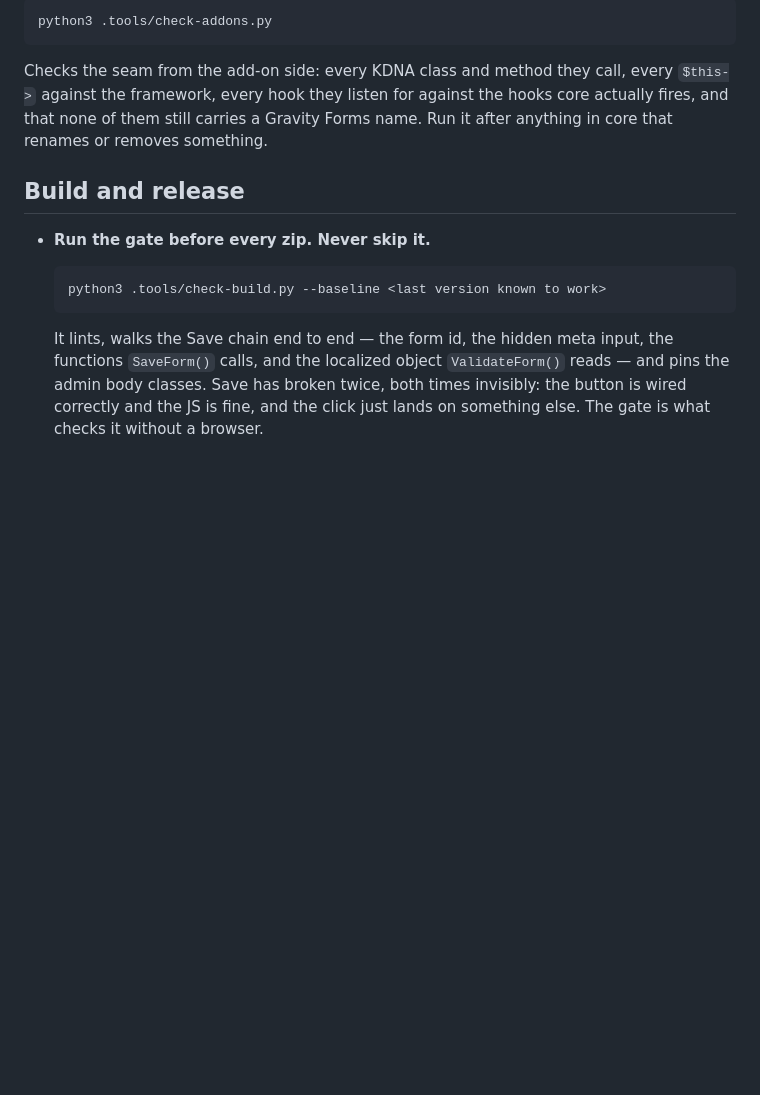
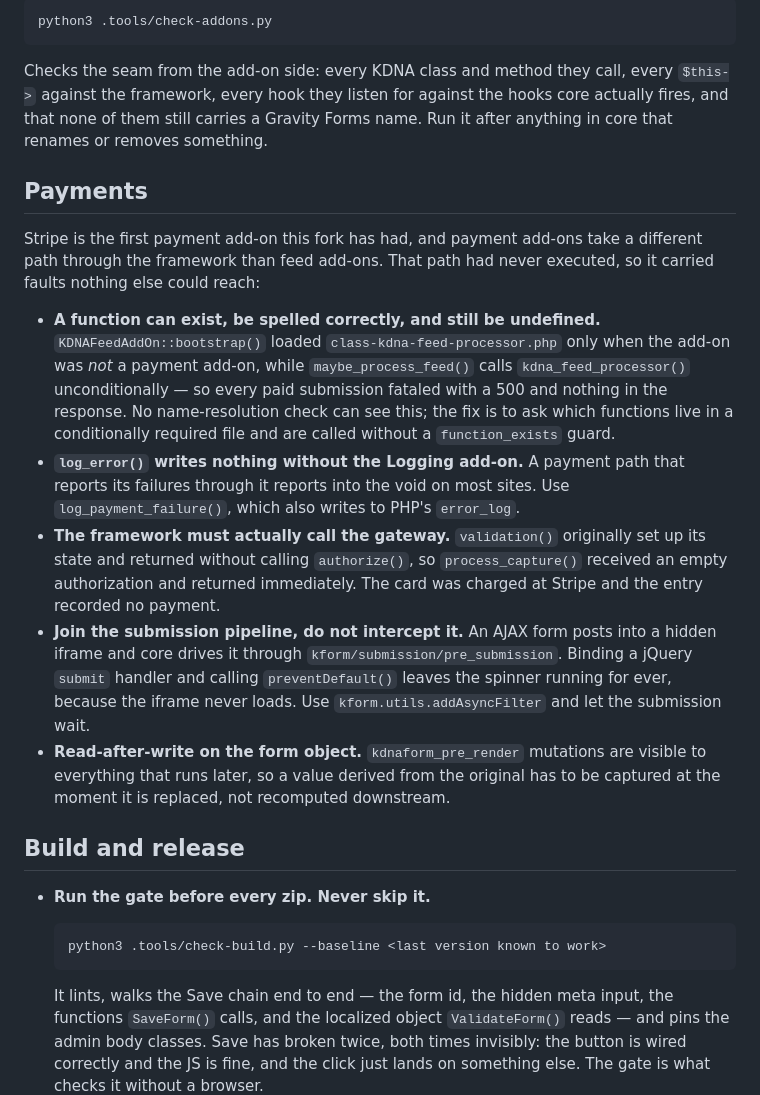
Before and after one commit to KrullDNA/GF, a Markdown page: CLAUDE.md, the part around the change. GitHub-like rendering; blank space fills up the shorter version.

Commit message:
Record what the first payment add-on exposed
Payment add-ons take a different path through the feed framework, and that path
had never run. Writes down the four faults it carried — a function defined in a
conditionally loaded file, log_error() being silent without the Logging add-on,
validation() never calling the gateway, and fighting the submission pipeline
instead of joining it — plus the read-after-write trap on pre_render mutations.

Co-Authored-By: Claude Opus 5 <noreply@anthropic.com>
Claude-Session: https://claude.ai/code/session_01MrV1A6DPxGDqmBifmxSnvx

```diff
--- a/CLAUDE.md
+++ b/CLAUDE.md
@@ -123,6 +123,35 @@ every `$this->` against the framework, every hook they listen for against the
 hooks core actually fires, and that none of them still carries a Gravity Forms
 name. Run it after anything in core that renames or removes something.
 
+## Payments
+
+Stripe is the first payment add-on this fork has had, and payment add-ons take a
+different path through the framework than feed add-ons. That path had never
+executed, so it carried faults nothing else could reach:
+
+- **A function can exist, be spelled correctly, and still be undefined.**
+  `KDNAFeedAddOn::bootstrap()` loaded `class-kdna-feed-processor.php` only when
+  the add-on was *not* a payment add-on, while `maybe_process_feed()` calls
+  `kdna_feed_processor()` unconditionally — so every paid submission fataled
+  with a 500 and nothing in the response. No name-resolution check can see
+  this; the fix is to ask which functions live in a conditionally required file
+  and are called without a `function_exists` guard.
+- **`log_error()` writes nothing without the Logging add-on.** A payment path
+  that reports its failures through it reports into the void on most sites. Use
+  `log_payment_failure()`, which also writes to PHP's `error_log`.
+- **The framework must actually call the gateway.** `validation()` originally
+  set up its state and returned without calling `authorize()`, so
+  `process_capture()` received an empty authorization and returned immediately.
+  The card was charged at Stripe and the entry recorded no payment.
+- **Join the submission pipeline, do not intercept it.** An AJAX form posts into
+  a hidden iframe and core drives it through `kform/submission/pre_submission`.
+  Binding a jQuery `submit` handler and calling `preventDefault()` leaves the
+  spinner running for ever, because the iframe never loads. Use
+  `kform.utils.addAsyncFilter` and let the submission wait.
+- **Read-after-write on the form object.** `kdnaform_pre_render` mutations are
+  visible to everything that runs later, so a value derived from the original
+  has to be captured at the moment it is replaced, not recomputed downstream.
+
 ## Build and release
 
 - **Run the gate before every zip. Never skip it.**
```
